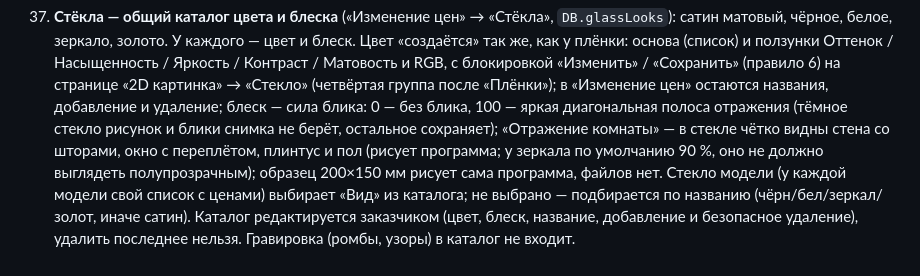
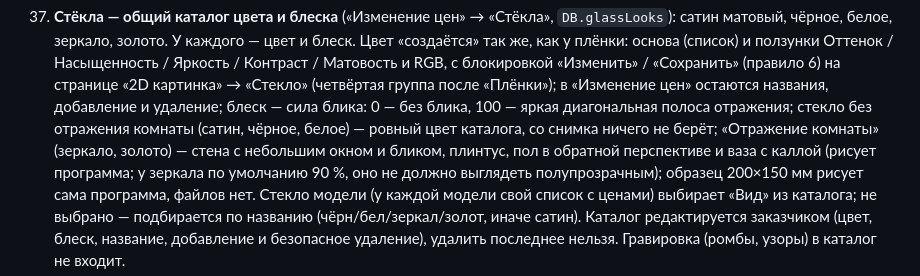
Before and after one commit to Nizamay/model2, a Markdown page: docs/rules.md, the part around the change. Drawn GitHub-style.

Commit message:
Правило 37: описание стёкол по текущей программе
Co-Authored-By: Claude Opus 5.5 <noreply@anthropic.com>
Claude-Session: https://claude.ai/code/session_01UzrJRycLNrnW1p5gK8dVvS

```diff
--- a/docs/rules.md
+++ b/docs/rules.md
@@ -249,9 +249,10 @@
     цвет и блеск. Цвет «создаётся» так же, как у плёнки: основа (список) и
     ползунки Оттенок / Насыщенность / Яркость / Контраст / Матовость и RGB, с
     блокировкой «Изменить» / «Сохранить» (правило 6) на странице «2D картинка» → «Стекло» (четвёртая группа после «Плёнки»); в «Изменение цен» остаются названия, добавление и удаление; блеск — сила блика: 0 —
-    без блика, 100 — яркая диагональная полоса отражения (тёмное стекло рисунок и
-    блики снимка не берёт, остальное сохраняет); «Отражение комнаты» — в стекле чётко видны
-    стена со шторами, окно с переплётом, плинтус и пол (рисует программа; у зеркала по
+    без блика, 100 — яркая диагональная полоса отражения; стекло без отражения
+    комнаты (сатин, чёрное, белое) — ровный цвет каталога, со снимка ничего не берёт;
+    «Отражение комнаты» (зеркало, золото) — стена с небольшим окном и бликом, плинтус,
+    пол в обратной перспективе и ваза с каллой (рисует программа; у зеркала по
     умолчанию 90 %, оно не должно выглядеть полупрозрачным);
     образец 200×150 мм рисует сама программа, файлов нет. Стекло модели (у каждой
     модели свой список с ценами) выбирает «Вид» из каталога; не выбрано — подбирается
```
